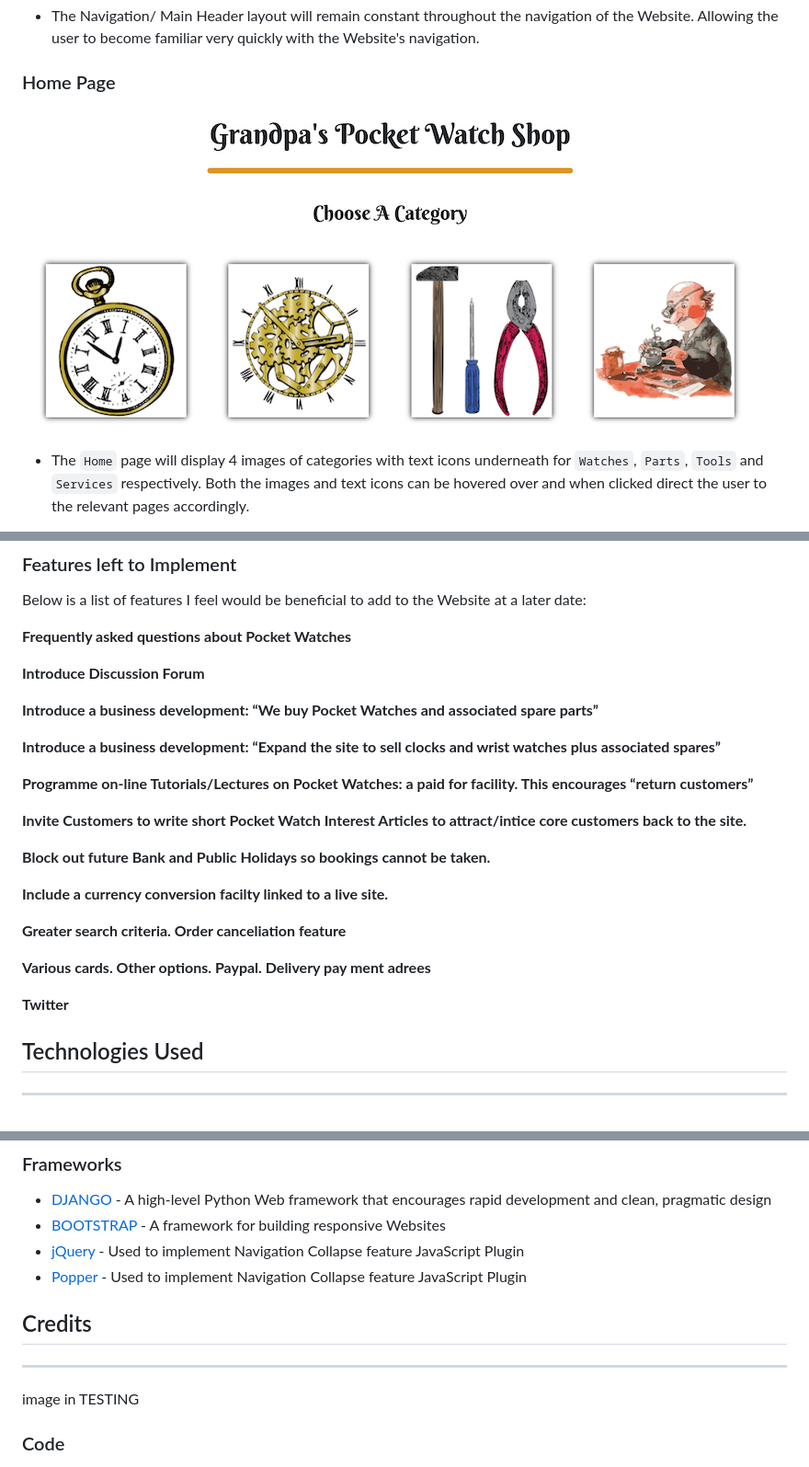
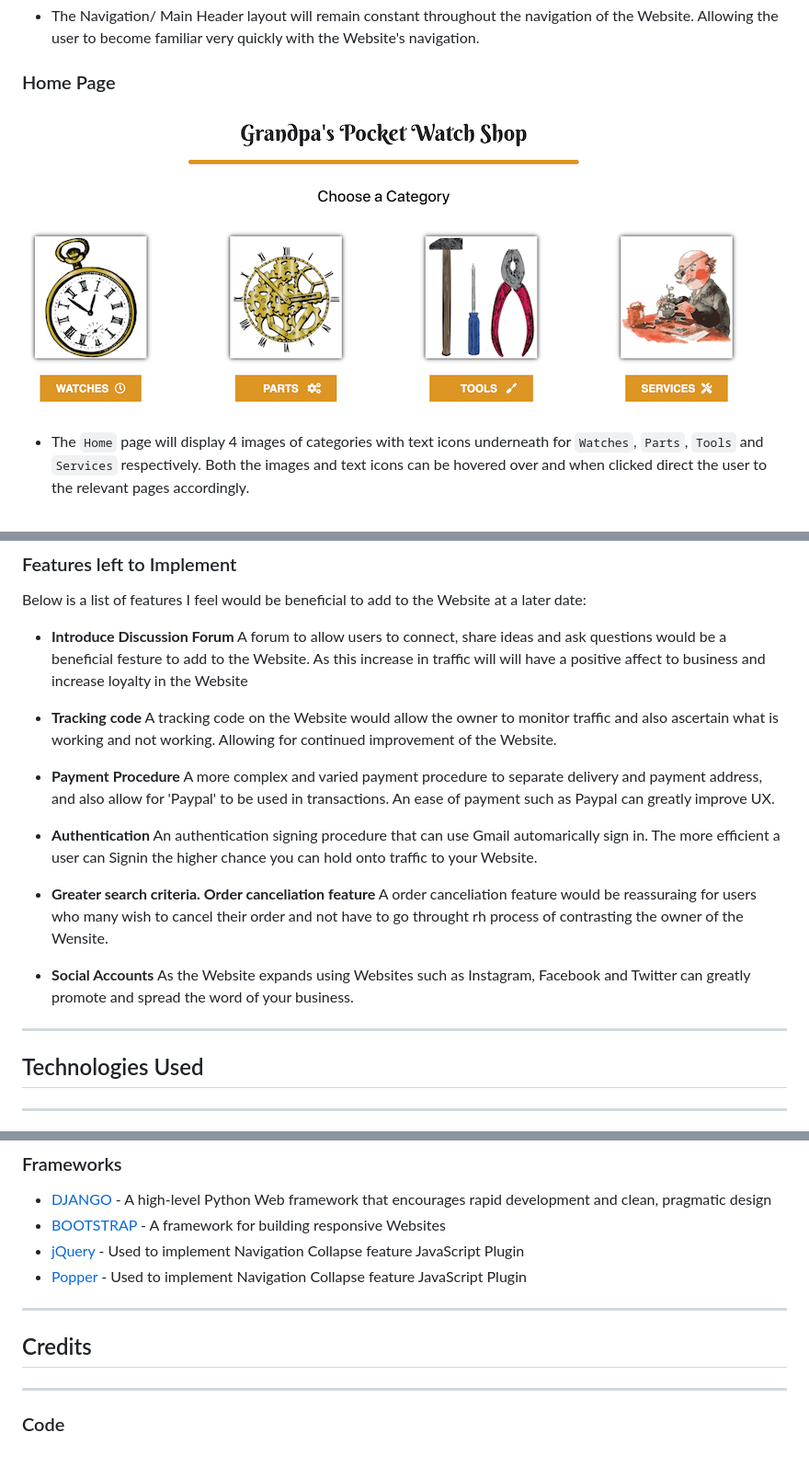
Before and after one commit to Bealby/grandpas-pocket-watch-shop, a Markdown page: README.md, 3 parts joined by grey strips. Shown: that part at 92% size. GitHub-like rendering; pictures changed too: documentation/readme/home-dt.png.

Commit message:
Added break lines to README and also added extra-feature content

```diff
--- a/README.md
+++ b/README.md
@@ -759,27 +765,40 @@ UX of the Website.
 Below is a list of features I feel would be beneficial to
 add to the Website at a later date:
 
-**Frequently asked questions about Pocket Watches**
+- **Introduce Discussion Forum**
+  A forum to allow users to connect, share ideas and ask
+  questions would be a beneficial festure to add to the
+  Website. As this increase in traffic will will have a
+  positive affect to business and increase loyalty in the
+  Website
 
-**Introduce Discussion Forum**
+- **Tracking code**
+  A tracking code on the Website would allow the owner to
+  monitor traffic and also ascertain what is working and
+  not working. Allowing for continued improvement of the
+  Website.
 
-**Introduce a business development: “We buy Pocket Watches and associated spare parts”**
+- **Payment Procedure**
+  A more complex and varied payment procedure to separate
+  delivery and payment address, and also allow for 'Paypal'
+  to be used in transactions. An ease of payment such as
+  Paypal can greatly improve UX.
 
-**Introduce a business development: “Expand the site to sell clocks and wrist watches plus associated spares”**
+- **Authentication**
+  An authentication signing procedure that can use Gmail
+  automarically sign in. The more efficient a user can Signin
+  the higher chance you can hold onto traffic to your Website.
 
-**Programme on-line Tutorials/Lectures on Pocket Watches: a paid for facility. This encourages “return customers”**
+- **Greater search criteria. Order canceliation feature**
+A order canceliation feature would be reassuraing for users who many
+wish to cancel their order and not have to go throught rh process of contrasting
+the owner of the Wensite.
 
-**Invite Customers to write short Pocket Watch Interest Articles to attract/intice  core customers back to the site.**
+- **Social Accounts**
+As the Website expands using Websites such as Instagram, Facebook
+and Twitter can greatly promote and spread the word of your business.
 
-**Block out future Bank and Public Holidays so bookings cannot be taken.**
-
-**Include a currency conversion facilty linked to a live site.**
-
-**Greater search criteria. Order canceliation feature**
-
-**Various cards. Other options. Paypal. Delivery pay ment adrees**
-
-**Twitter**
+---
 
 ## Technologies Used
 
@@ -862,11 +881,11 @@ The following technologies were used in this project:
 - [Popper](https://popper.js.org/) - Used to implement Navigation Collapse
    feature JavaScript Plugin
 
+---
+
 ## Credits
 
 ---
-
-image in TESTING
 
 ### Code
 
```
Also changed, not shown: other parts of README.md (+6 -0 lines), documentation/testing/testing.png (deleted).
